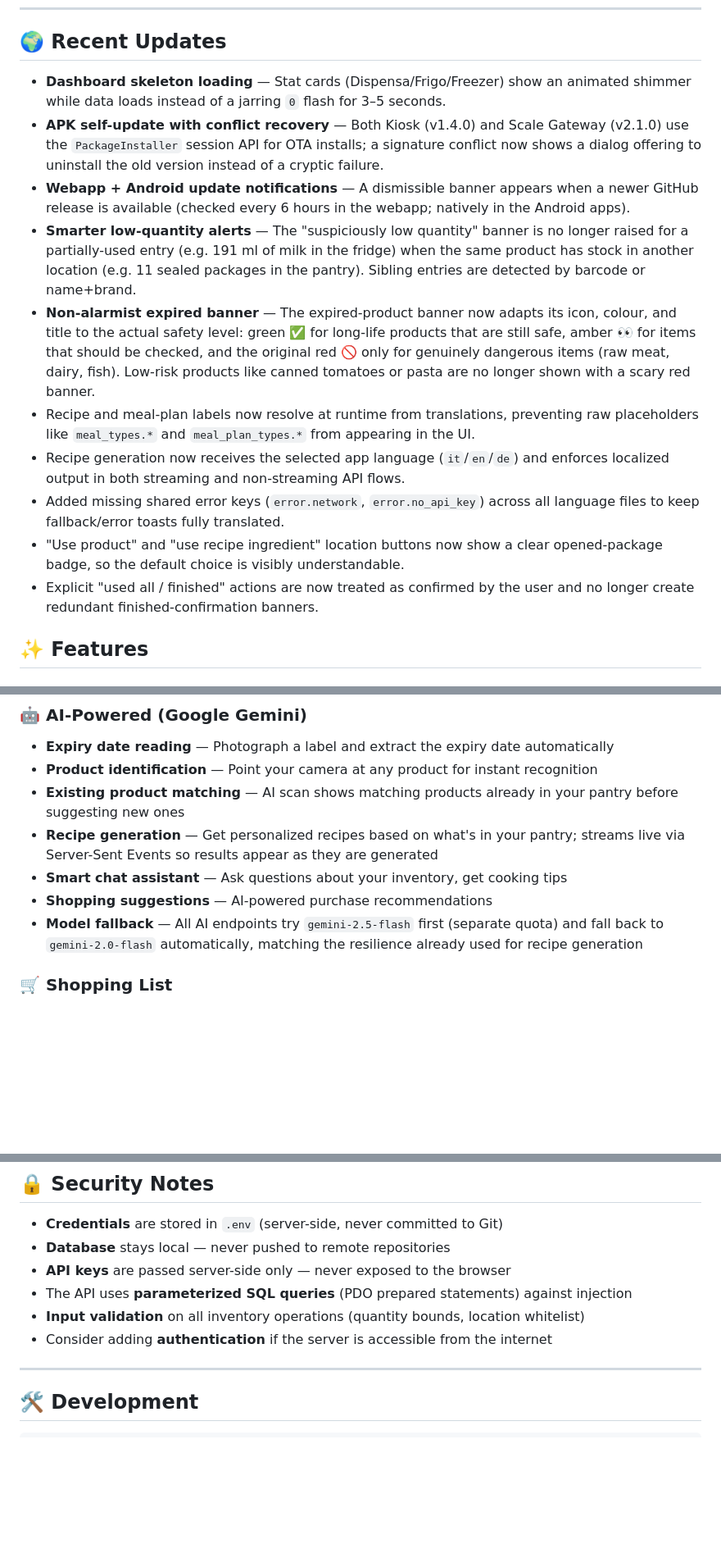
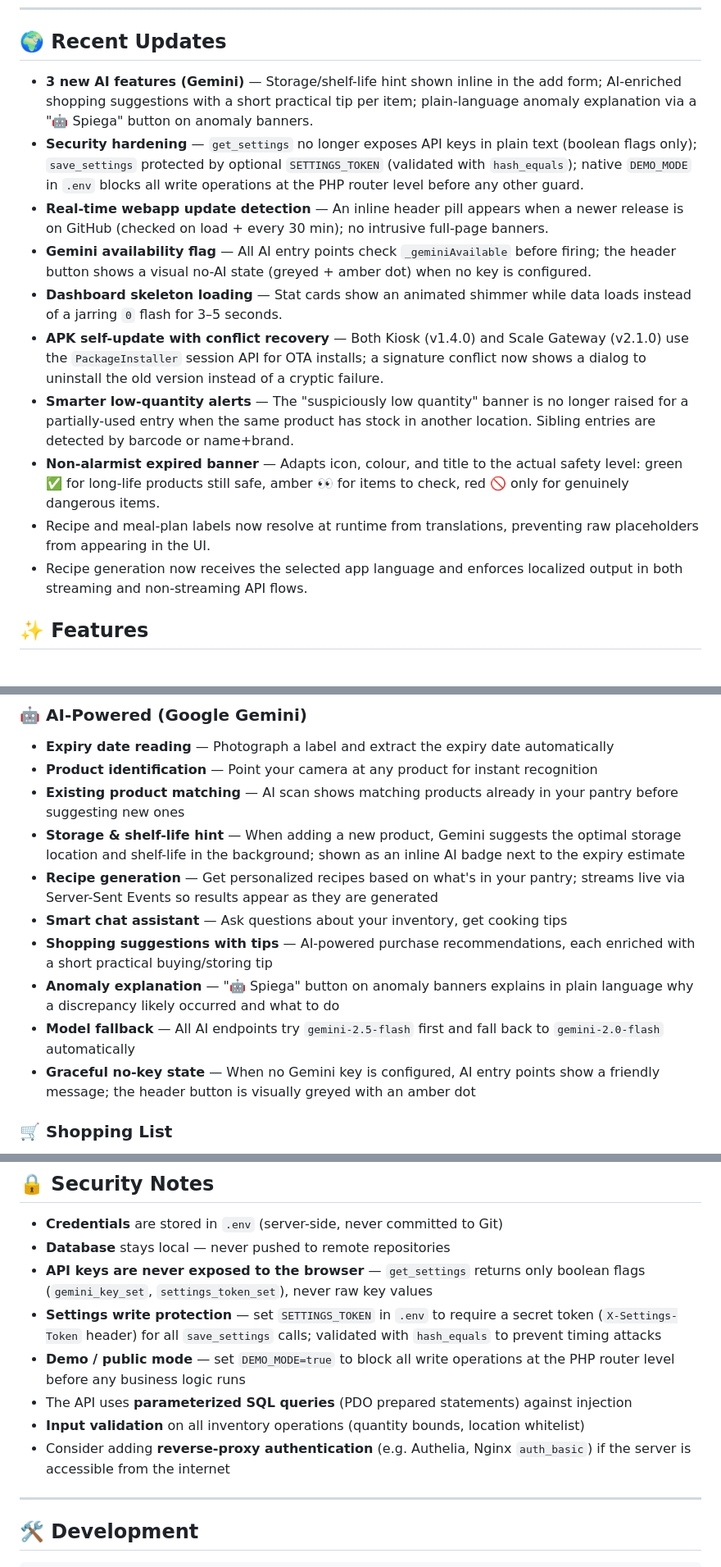
Before and after one commit to dadaloop82/EverShelf, a Markdown page: README.md, 3 parts joined by grey strips. Shown at 82% size. Drawn GitHub-style; blank space fills up the shorter version.

Commit message:
docs: update README with AI features, security hardening, new .env keys

```diff
--- a/README.md
+++ b/README.md
@@ -14,16 +14,16 @@
 
 ## 🌍 Recent Updates
 
-- **Dashboard skeleton loading** — Stat cards (Dispensa/Frigo/Freezer) show an animated shimmer while data loads instead of a jarring `0` flash for 3–5 seconds.
-- **APK self-update with conflict recovery** — Both Kiosk (v1.4.0) and Scale Gateway (v2.1.0) use the `PackageInstaller` session API for OTA installs; a signature conflict now shows a dialog offering to uninstall the old version instead of a cryptic failure.
-- **Webapp + Android update notifications** — A dismissible banner appears when a newer GitHub release is available (checked every 6 hours in the webapp; natively in the Android apps).
-- **Smarter low-quantity alerts** — The "suspiciously low quantity" banner is no longer raised for a partially-used entry (e.g. 191 ml of milk in the fridge) when the same product has stock in another location (e.g. 11 sealed packages in the pantry). Sibling entries are detected by barcode or name+brand.
-- **Non-alarmist expired banner** — The expired-product banner now adapts its icon, colour, and title to the actual safety level: green ✅ for long-life products that are still safe, amber 👀 for items that should be checked, and the original red 🚫 only for genuinely dangerous items (raw meat, dairy, fish). Low-risk products like canned tomatoes or pasta are no longer shown with a scary red banner.
-- Recipe and meal-plan labels now resolve at runtime from translations, preventing raw placeholders like `meal_types.*` and `meal_plan_types.*` from appearing in the UI.
-- Recipe generation now receives the selected app language (`it`/`en`/`de`) and enforces localized output in both streaming and non-streaming API flows.
-- Added missing shared error keys (`error.network`, `error.no_api_key`) across all language files to keep fallback/error toasts fully translated.
-- "Use product" and "use recipe ingredient" location buttons now show a clear opened-package badge, so the default choice is visibly understandable.
-- Explicit "used all / finished" actions are now treated as confirmed by the user and no longer create redundant finished-confirmation banners.
+- **3 new AI features (Gemini)** — Storage/shelf-life hint shown inline in the add form; AI-enriched shopping suggestions with a short practical tip per item; plain-language anomaly explanation via a "🤖 Spiega" button on anomaly banners.
+- **Security hardening** — `get_settings` no longer exposes API keys in plain text (boolean flags only); `save_settings` protected by optional `SETTINGS_TOKEN` (validated with `hash_equals`); native `DEMO_MODE` in `.env` blocks all write operations at the PHP router level before any other guard.
+- **Real-time webapp update detection** — An inline header pill appears when a newer release is on GitHub (checked on load + every 30 min); no intrusive full-page banners.
+- **Gemini availability flag** — All AI entry points check `_geminiAvailable` before firing; the header button shows a visual no-AI state (greyed + amber dot) when no key is configured.
+- **Dashboard skeleton loading** — Stat cards show an animated shimmer while data loads instead of a jarring `0` flash for 3–5 seconds.
+- **APK self-update with conflict recovery** — Both Kiosk (v1.4.0) and Scale Gateway (v2.1.0) use the `PackageInstaller` session API for OTA installs; a signature conflict now shows a dialog to uninstall the old version instead of a cryptic failure.
+- **Smarter low-quantity alerts** — The "suspiciously low quantity" banner is no longer raised for a partially-used entry when the same product has stock in another location. Sibling entries are detected by barcode or name+brand.
+- **Non-alarmist expired banner** — Adapts icon, colour, and title to the actual safety level: green ✅ for long-life products still safe, amber 👀 for items to check, red 🚫 only for genuinely dangerous items.
+- Recipe and meal-plan labels now resolve at runtime from translations, preventing raw placeholders from appearing in the UI.
+- Recipe generation now receives the selected app language and enforces localized output in both streaming and non-streaming API flows.
 
 ## ✨ Features
 
@@ -40,10 +40,13 @@
 - **Expiry date reading** — Photograph a label and extract the expiry date automatically
 - **Product identification** — Point your camera at any product for instant recognition
 - **Existing product matching** — AI scan shows matching products already in your pantry before suggesting new ones
+- **Storage & shelf-life hint** — When adding a new product, Gemini suggests the optimal storage location and shelf-life in the background; shown as an inline AI badge next to the expiry estimate
 - **Recipe generation** — Get personalized recipes based on what's in your pantry; streams live via Server-Sent Events so results appear as they are generated
 - **Smart chat assistant** — Ask questions about your inventory, get cooking tips
-- **Shopping suggestions** — AI-powered purchase recommendations
-- **Model fallback** — All AI endpoints try `gemini-2.5-flash` first (separate quota) and fall back to `gemini-2.0-flash` automatically, matching the resilience already used for recipe generation
+- **Shopping suggestions with tips** — AI-powered purchase recommendations, each enriched with a short practical buying/storing tip
+- **Anomaly explanation** — "🤖 Spiega" button on anomaly banners explains in plain language why a discrepancy likely occurred and what to do
+- **Model fallback** — All AI endpoints try `gemini-2.5-flash` first and fall back to `gemini-2.0-flash` automatically
+- **Graceful no-key state** — When no Gemini key is configured, AI entry points show a friendly message; the header button is visually greyed with an amber dot
 
 ### 🛒 Shopping List
 - **Bring! integration** — Sync with the [Bring!](https://www.getbring.com/) shopping list app
@@ -300,10 +313,12 @@ evershelf-kiosk/            # 📺 Android kiosk app (add-on)
 
 - **Credentials** are stored in `.env` (server-side, never committed to Git)
 - **Database** stays local — never pushed to remote repositories
-- **API keys** are passed server-side only — never exposed to the browser
+- **API keys are never exposed to the browser** — `get_settings` returns only boolean flags (`gemini_key_set`, `settings_token_set`), never raw key values
+- **Settings write protection** — set `SETTINGS_TOKEN` in `.env` to require a secret token (`X-Settings-Token` header) for all `save_settings` calls; validated with `hash_equals` to prevent timing attacks
+- **Demo / public mode** — set `DEMO_MODE=true` to block all write operations at the PHP router level before any business logic runs
 - The API uses **parameterized SQL queries** (PDO prepared statements) against injection
 - **Input validation** on all inventory operations (quantity bounds, location whitelist)
-- Consider adding **authentication** if the server is accessible from the internet
+- Consider adding **reverse-proxy authentication** (e.g. Authelia, Nginx `auth_basic`) if the server is accessible from the internet
 
 ---
 
```
Also changed, not shown: other parts of README.md (+15 -1 lines).
